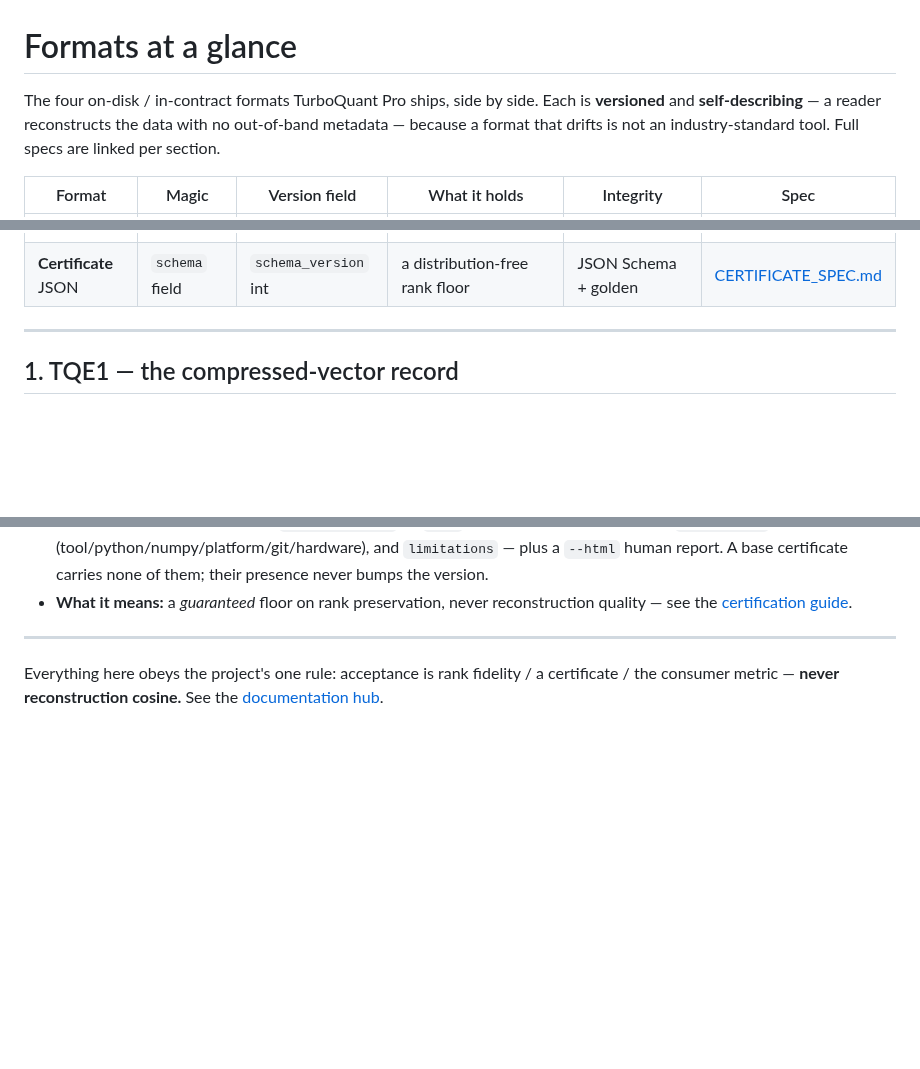
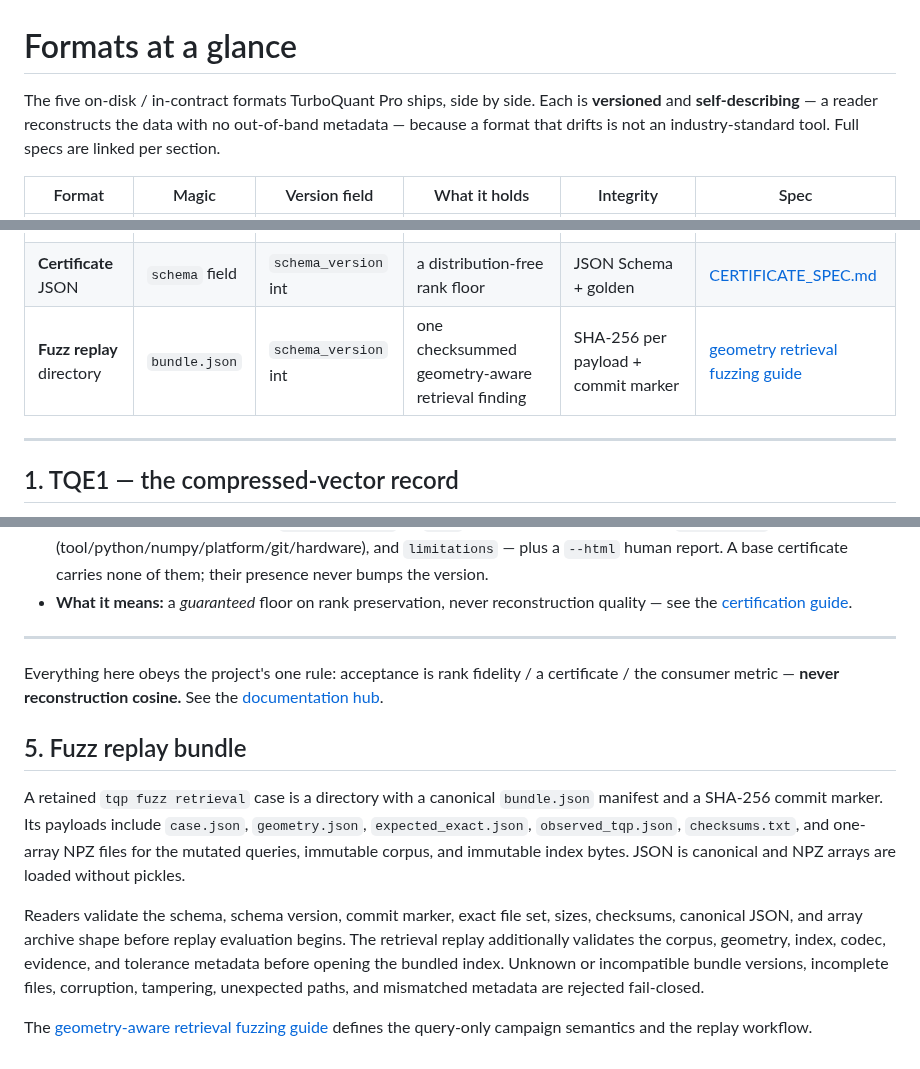
Before and after one commit to ahb-sjsu/turboquant-pro, a Markdown page: docs/FORMATS.md, 3 parts joined by grey strips. Rendered like a GitHub page; blank space fills up the shorter version.

```diff
--- a/docs/FORMATS.md
+++ b/docs/FORMATS.md
@@ -1,6 +1,6 @@
 # Formats at a glance
 
-The four on-disk / in-contract formats TurboQuant Pro ships, side by side. Each is
+The five on-disk / in-contract formats TurboQuant Pro ships, side by side. Each is
 **versioned** and **self-describing** — a reader reconstructs the data with no
 out-of-band metadata — because a format that drifts is not an industry-standard
 tool. Full specs are linked per section.
@@ -11,6 +11,7 @@ tool. Full specs are linked per section.
 | **TQIX** index | `TQIX` | `uint16` (1, 2, 3) | a whole persisted ADC index | **CRC32 per section** | [index_file.py](../turboquant_pro/index_file.py) |
 | **Plugin** container | — (in-memory) | plugin-defined | one quantizer's compressed output | conformance kit | [PLUGINS.md](PLUGINS.md) |
 | **Certificate** JSON | `schema` field | `schema_version` int | a distribution-free rank floor | JSON Schema + golden | [CERTIFICATE_SPEC.md](CERTIFICATE_SPEC.md) |
+| **Fuzz replay** directory | `bundle.json` | `schema_version` int | one checksummed geometry-aware retrieval finding | SHA-256 per payload + commit marker | [geometry retrieval fuzzing guide](guides/geometry_retrieval_fuzzing.md) |
 
 ---
 
@@ -150,3 +151,15 @@ measurements serialize as `null` (never bare `NaN`), so it is always spec-valid.
 Everything here obeys the project's one rule: acceptance is rank fidelity / a
 certificate / the consumer metric — **never reconstruction cosine.** See the
 [documentation hub](README.md).
+
+## 5. Fuzz replay bundle
+
+A retained `tqp fuzz retrieval` case is a directory with a canonical `bundle.json` manifest and a SHA-256 commit marker.
+Its payloads include `case.json`, `geometry.json`, `expected_exact.json`, `observed_tqp.json`, `checksums.txt`, and one-array NPZ files for the mutated queries, immutable corpus, and immutable index bytes.
+JSON is canonical and NPZ arrays are loaded without pickles.
+
+Readers validate the schema, schema version, commit marker, exact file set, sizes, checksums, canonical JSON, and array archive shape before replay evaluation begins.
+The retrieval replay additionally validates the corpus, geometry, index, codec, evidence, and tolerance metadata before opening the bundled index.
+Unknown or incompatible bundle versions, incomplete files, corruption, tampering, unexpected paths, and mismatched metadata are rejected fail-closed.
+
+The [geometry-aware retrieval fuzzing guide](guides/geometry_retrieval_fuzzing.md) defines the query-only campaign semantics and the replay workflow.
```
Also changed, not shown: docs/README.md (+1 -0 lines), docs/guides/geometry_retrieval_fuzzing.md (added, +59 -0 lines).
